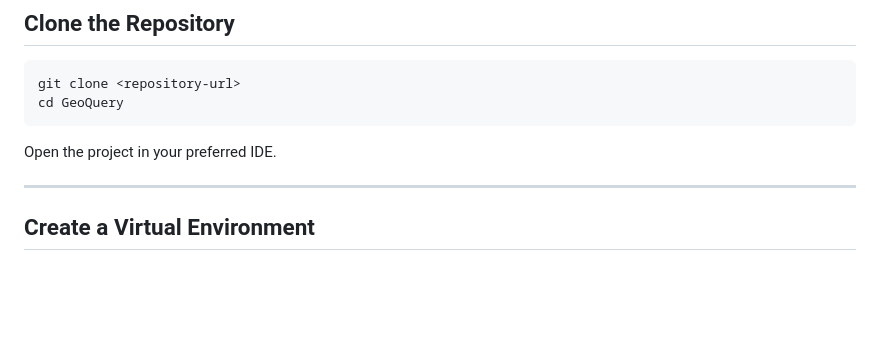
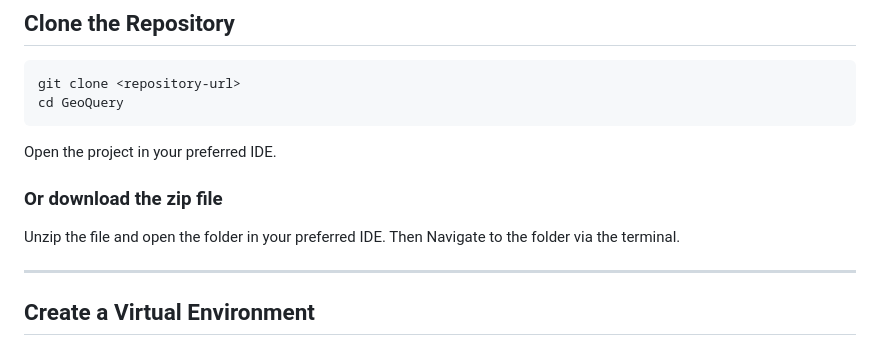
Before and after one commit to kyoushi13/GeoQuery, a Markdown page: README.md, the part around the change. GitHub-like rendering; blank space fills up the shorter version.

Commit message:
Update README with zip file download instructions
Added instructions for downloading the project as a zip file.

````diff
--- a/README.md
+++ b/README.md
@@ -25,8 +25,12 @@ The project combines image captioning, object detection, and visual question ans
 git clone <repository-url>
 cd GeoQuery
 ```
+Open the project in your preferred IDE.
 
-Open the project in your preferred IDE.
+### Or download the zip file
+
+Unzip the file and open the folder in your preferred IDE.
+Then Navigate to the folder via the terminal.
 
 ---
 
````
